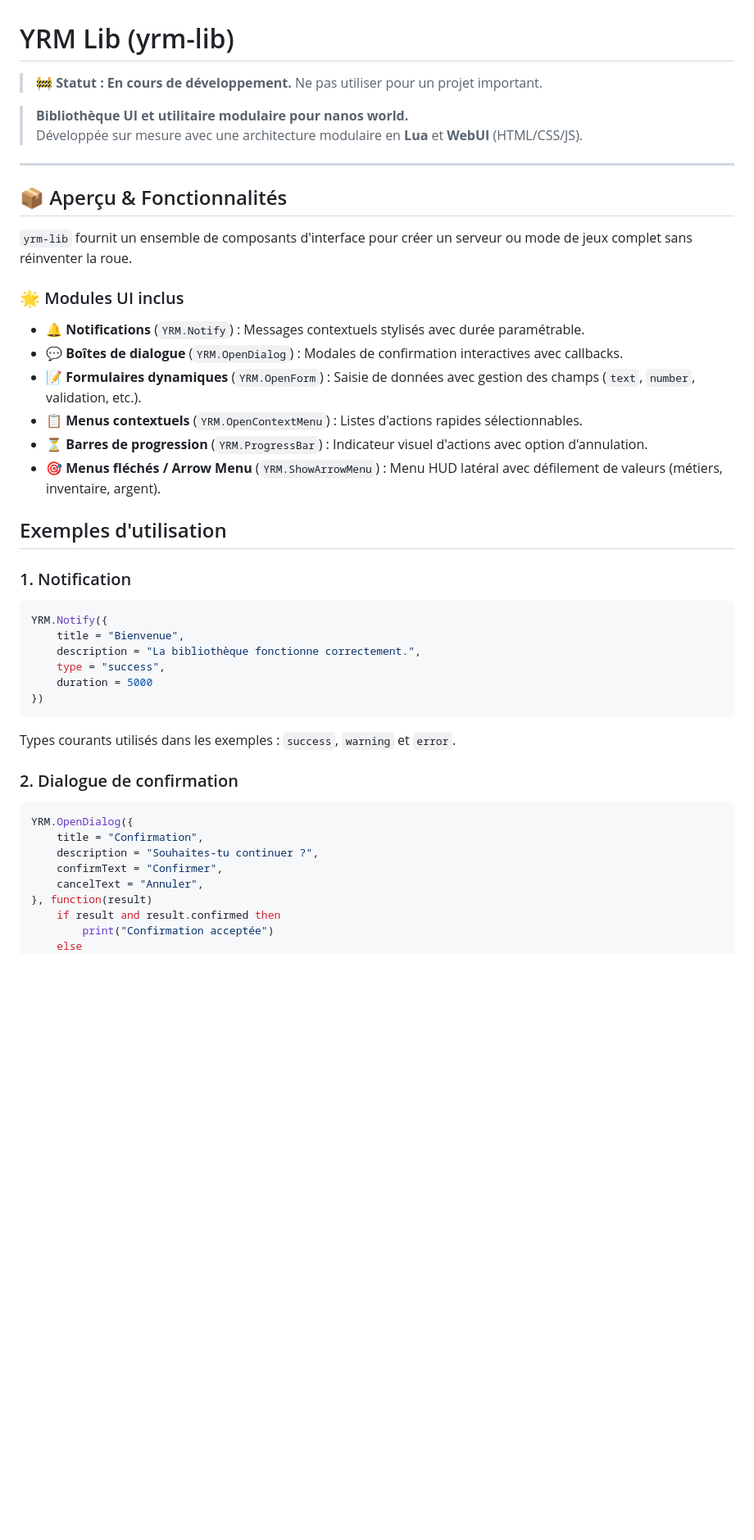
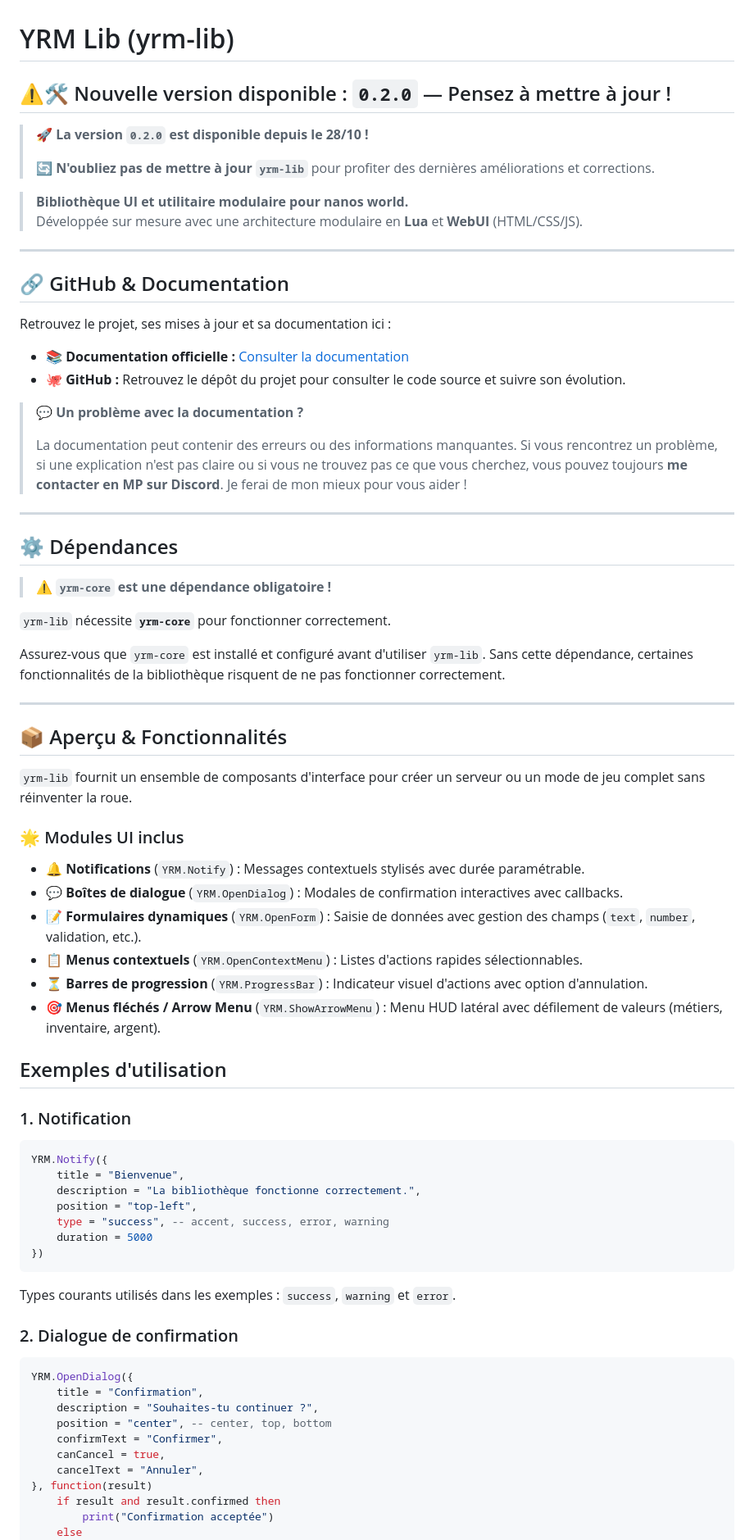
Before and after one commit to Yraime/YRM-Lib-for-Nanos-World, a Markdown page: README.md, the part around one of its changes. Shown at 82% size. GitHub-like rendering; blank space fills up the shorter version.

````diff
--- a/README.md
+++ b/README.md
@@ -1,23 +1,52 @@
 # YRM Lib (yrm-lib)
 
-> 🚧 **Statut : En cours de développement.** Ne pas utiliser pour un projet important.
+## ⚠️🛠️ Nouvelle version disponible : `0.2.0` — Pensez à mettre à jour !
+
+> 🚀 **La version `0.2.0` est disponible depuis le 28/10 !**
+>
+> 🔄 **N'oubliez pas de mettre à jour `yrm-lib`** pour profiter des dernières améliorations et corrections.
+
 
 > **Bibliothèque UI et utilitaire modulaire pour nanos world.**
 > Développée sur mesure avec une architecture modulaire en **Lua** et **WebUI** (HTML/CSS/JS).
 
 ---
 
+## 🔗 GitHub & Documentation
+
+Retrouvez le projet, ses mises à jour et sa documentation ici :
+
+- 📚 **Documentation officielle :** [Consulter la documentation](https://yraime.github.io/yraime.docs/docs)
+- 🐙 **GitHub :** Retrouvez le dépôt du projet pour consulter le code source et suivre son évolution.
+
+> 💬 **Un problème avec la documentation ?**
+>
+> La documentation peut contenir des erreurs ou des informations manquantes. Si vous rencontrez un problème, si une explication n'est pas claire ou si vous ne trouvez pas ce que vous cherchez, vous pouvez toujours **me contacter en MP sur Discord**. Je ferai de mon mieux pour vous aider !
+
+---
+
+## ⚙️ Dépendances
+
+> ⚠️ **`yrm-core` est une dépendance obligatoire !**
+
+`yrm-lib` nécessite **`yrm-core`** pour fonctionner correctement.
+
+Assurez-vous que `yrm-core` est installé et configuré avant d'utiliser `yrm-lib`. Sans cette dépendance, certaines fonctionnalités de la bibliothèque risquent de ne pas fonctionner correctement.
+
+---
+
 ## 📦 Aperçu & Fonctionnalités
 
-`yrm-lib` fournit un ensemble de composants d'interface pour créer un serveur ou mode de jeux complet sans réinventer la roue.
+`yrm-lib` fournit un ensemble de composants d'interface pour créer un serveur ou un mode de jeu complet sans réinventer la roue.
 
 ### 🌟 Modules UI inclus
-* 🔔 **Notifications** (`YRM.Notify`) : Messages contextuels stylisés avec durée paramétrable.
-* 💬 **Boîtes de dialogue** (`YRM.OpenDialog`) : Modales de confirmation interactives avec callbacks.
-* 📝 **Formulaires dynamiques** (`YRM.OpenForm`) : Saisie de données avec gestion des champs (`text`, `number`, validation, etc.).
-* 📋 **Menus contextuels** (`YRM.OpenContextMenu`) : Listes d'actions rapides sélectionnables.
-* ⏳ **Barres de progression** (`YRM.ProgressBar`) : Indicateur visuel d'actions avec option d'annulation.
-* 🎯 **Menus fléchés / Arrow Menu** (`YRM.ShowArrowMenu`) : Menu HUD latéral avec défilement de valeurs (métiers, inventaire, argent).
+
+- 🔔 **Notifications** (`YRM.Notify`) : Messages contextuels stylisés avec durée paramétrable.
+- 💬 **Boîtes de dialogue** (`YRM.OpenDialog`) : Modales de confirmation interactives avec callbacks.
+- 📝 **Formulaires dynamiques** (`YRM.OpenForm`) : Saisie de données avec gestion des champs (`text`, `number`, validation, etc.).
+- 📋 **Menus contextuels** (`YRM.OpenContextMenu`) : Listes d'actions rapides sélectionnables.
+- ⏳ **Barres de progression** (`YRM.ProgressBar`) : Indicateur visuel d'actions avec option d'annulation.
+- 🎯 **Menus fléchés / Arrow Menu** (`YRM.ShowArrowMenu`) : Menu HUD latéral avec défilement de valeurs (métiers, inventaire, argent).
 
 ## Exemples d'utilisation
 
@@ -27,7 +56,8 @@
 YRM.Notify({
     title = "Bienvenue",
     description = "La bibliothèque fonctionne correctement.",
-    type = "success",
+    position = "top-left",
+    type = "success", -- accent, success, error, warning
     duration = 5000
 })
 ```
@@ -40,7 +70,9 @@ Types courants utilisés dans les exemples : `success`, `warning` et `error`.
 YRM.OpenDialog({
     title = "Confirmation",
     description = "Souhaites-tu continuer ?",
+    position = "center", -- center, top, bottom
     confirmText = "Confirmer",
+    canCancel = true,
     cancelText = "Annuler",
 }, function(result)
     if result and result.confirmed then
````
Also changed, not shown: other parts of README.md (+95 -15 lines).
